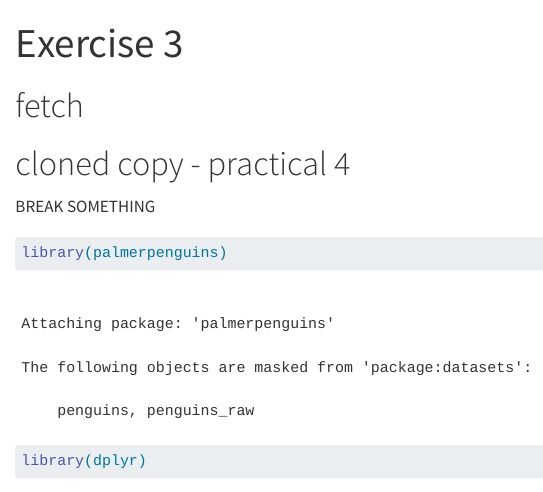
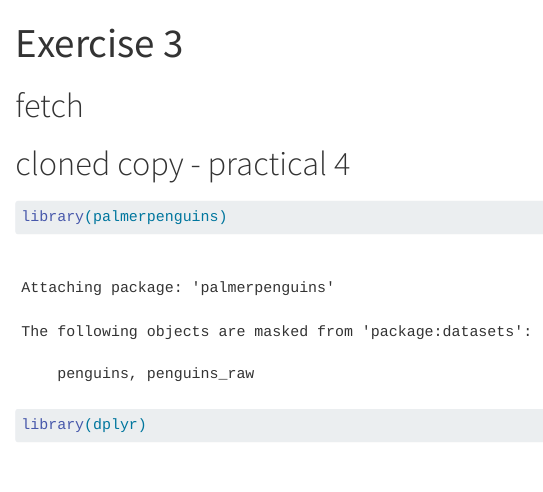
Before and after one commit to annachrb/statprog-debugging, a Quarto document (Practical3.qmd): the page in a window 1100 px wide, from its top. Rendered offline with R 4.5, knitr and Pandoc in place of Quarto, with nearby package versions; some code elsewhere in the file could not run offline.

Commit message:
restore practical3.qmd to pre-break version

````diff
--- a/Practical3.qmd
+++ b/Practical3.qmd
@@ -7,8 +6,6 @@ title: "Exercise 3"
 format: html
 editor: visual
 ---
-
-BREAK SOMETHING
 
 ```{r}
 library(palmerpenguins)
````
Also changed, not shown: Practical3.qmd (1 more changed lines).
